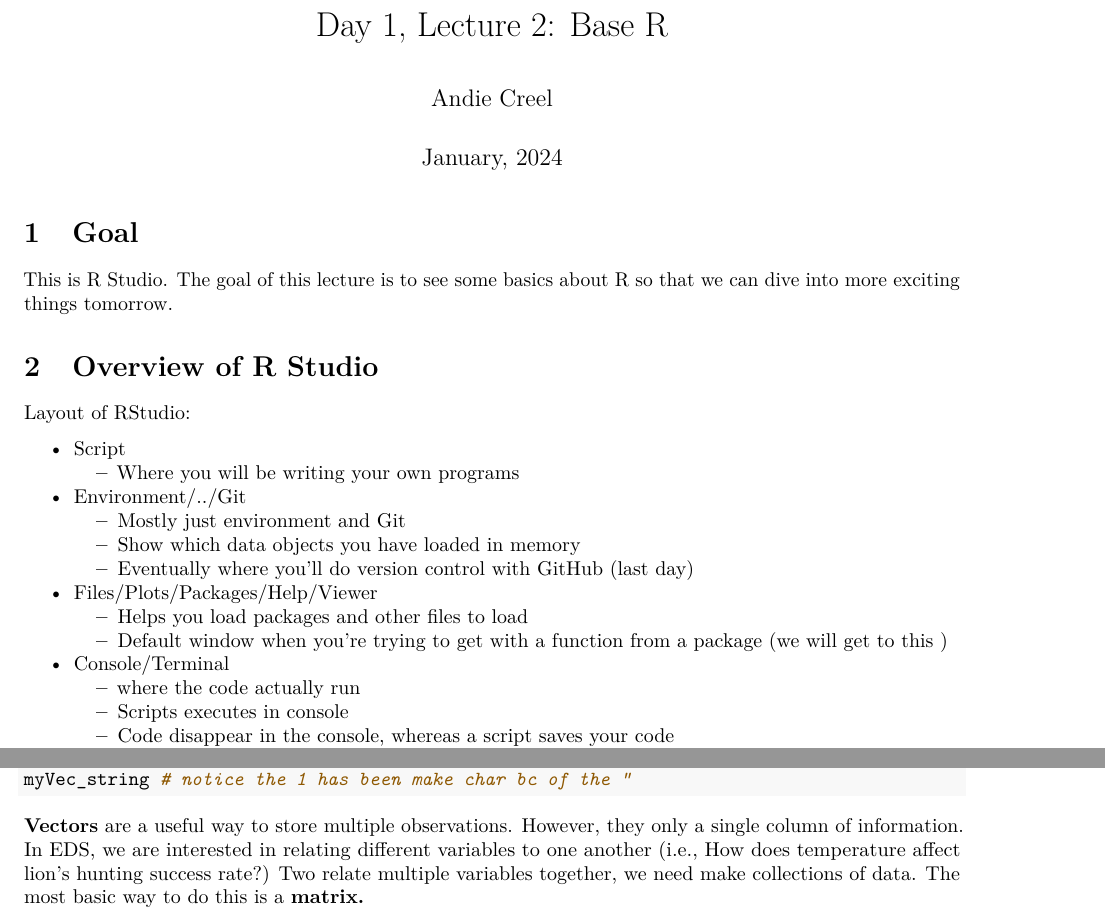
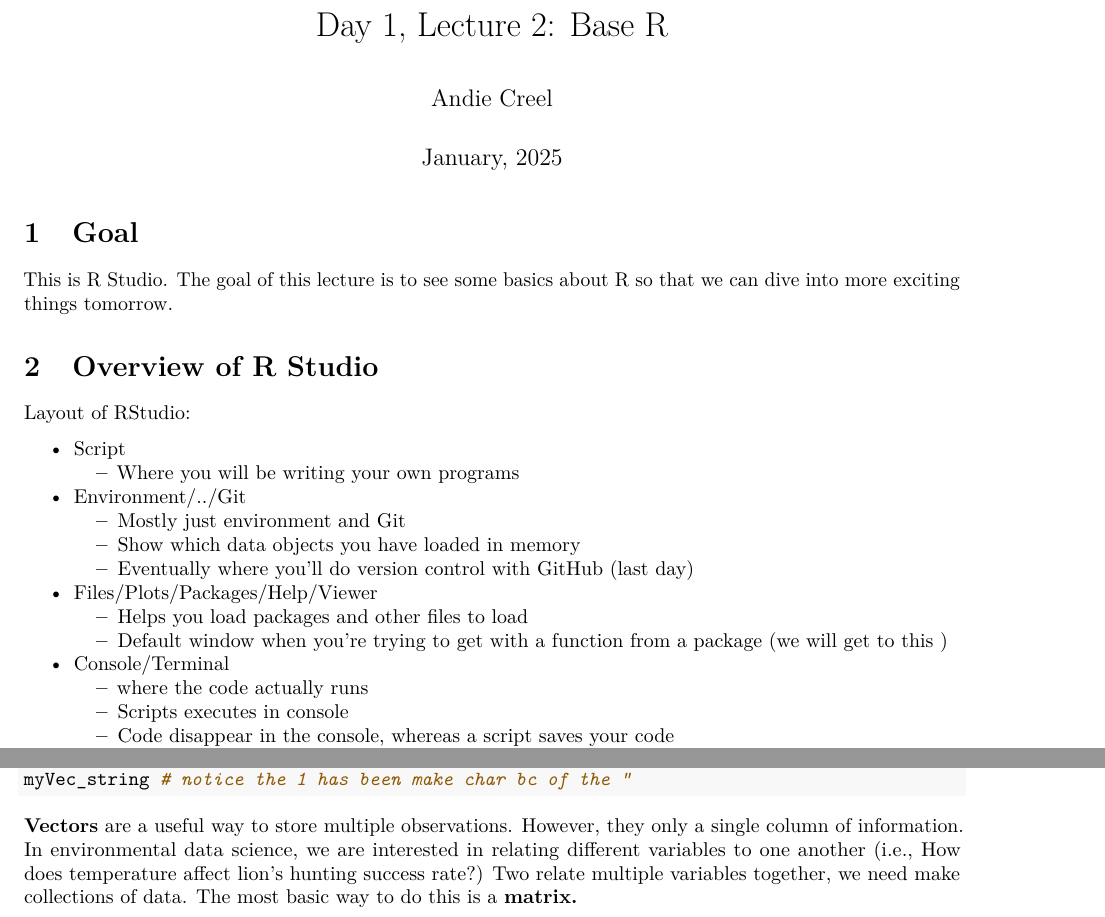
Before and after one commit to a5creel/intro_to_programming, an R Markdown document (lecture_material/2_base_R.Rmd): two parts of pages 1 and 3 of 8, joined at a grey line, cut so that both start at the same text. Rendered offline with R 4.5, knitr and Pandoc, then LaTeX, with nearby package versions; the code chunks are not run, so their results and figures are left out.

Commit message:
new update

````diff
--- a/lecture_material/2_base_R.Rmd
+++ b/lecture_material/2_base_R.Rmd
@@ -1,7 +1,7 @@
 ---
 title: "Day 1, Lecture 2: Base R"
 author: "Andie Creel"
-date: "January, 2024"
+date: "January, 2025"
 output:
   pdf_document:
     number_sections: true
@@ -29,7 +29,7 @@
   - Helps you load packages and other files to load
   - Default window when you're trying to get with a function from a package (we will get to this )
 - Console/Terminal
-  - where the code actually run
+  - where the code actually runs
   - Scripts executes in console
   - Code disappear in the console, whereas a script saves your code
   - To run something in the console, type it in and hit "enter"
@@ -136,7 +136,7 @@
 myVec_string # notice the 1 has been make char bc of the "
 ```
 
-**Vectors** are a useful way to store multiple observations. However, they only a single column of information. In EDS, we are interested in relating different variables to one another (i.e., How does temperature affect lion’s hunting success rate?) Two relate multiple variables together, we need make collections of data. The most basic way to do this is a **matrix.**
+**Vectors** are a useful way to store multiple observations. However, they only a single column of information. In environmental data science, we are interested in relating different variables to one another (i.e., How does temperature affect lion’s hunting success rate?) Two relate multiple variables together, we need make collections of data. The most basic way to do this is a **matrix.**
 
 ```{r}
 # we already have a vector of numeric data
````
Also changed, not shown: lecture_material/1_think_like_computer.pdf, lecture_material/2_base_R.pdf, lecture_material/2_base_R.Rmd (2 more changed lines).
